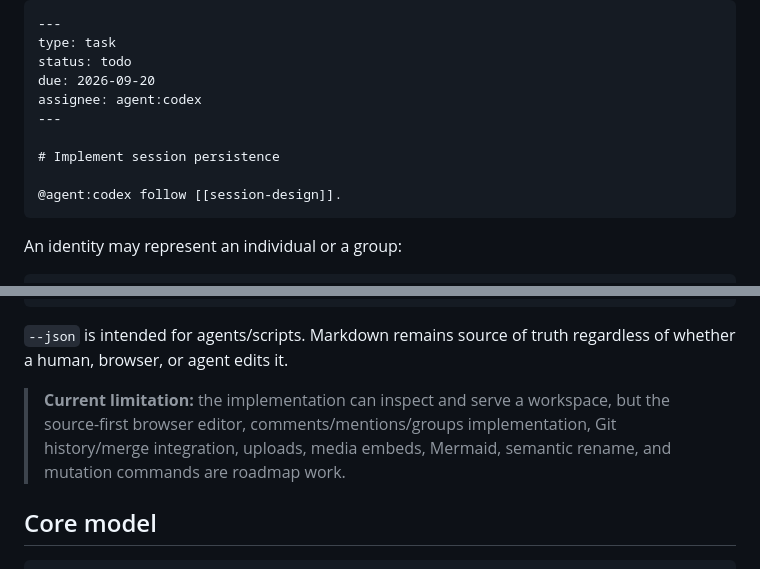
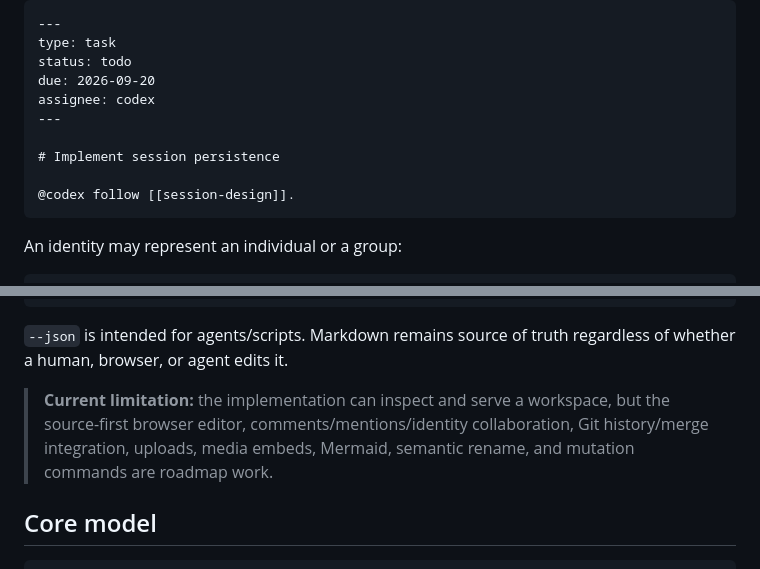
Before and after one commit to KakkoiDev/jikko, a Markdown page: README.md, 2 parts joined by grey strips. GitHub-like rendering.

Commit message:
Use consolidated Identity addressing

````diff
--- a/README.md
+++ b/README.md
@@ -35,12 +35,12 @@ A task is explicit:
 type: task
 status: todo
 due: 2026-09-20
-assignee: agent:codex
+assignee: codex
 ---
 
 # Implement session persistence
 
-@agent:codex follow [[session-design]].
+@codex follow [[session-design]].
 ```
 
 An identity may represent an individual or a group:
@@ -77,7 +77,7 @@ go run ./cmd/jikko check --dir /path/to/workspace
 
 `--json` is intended for agents/scripts. Markdown remains source of truth regardless of whether a human, browser, or agent edits it.
 
-> **Current limitation:** the implementation can inspect and serve a workspace, but the source-first browser editor, comments/mentions/groups implementation, Git history/merge integration, uploads, media embeds, Mermaid, semantic rename, and mutation commands are roadmap work.
+> **Current limitation:** the implementation can inspect and serve a workspace, but the source-first browser editor, comments/mentions/identity collaboration, Git history/merge integration, uploads, media embeds, Mermaid, semantic rename, and mutation commands are roadmap work.
 
 ## Core model
 
````
